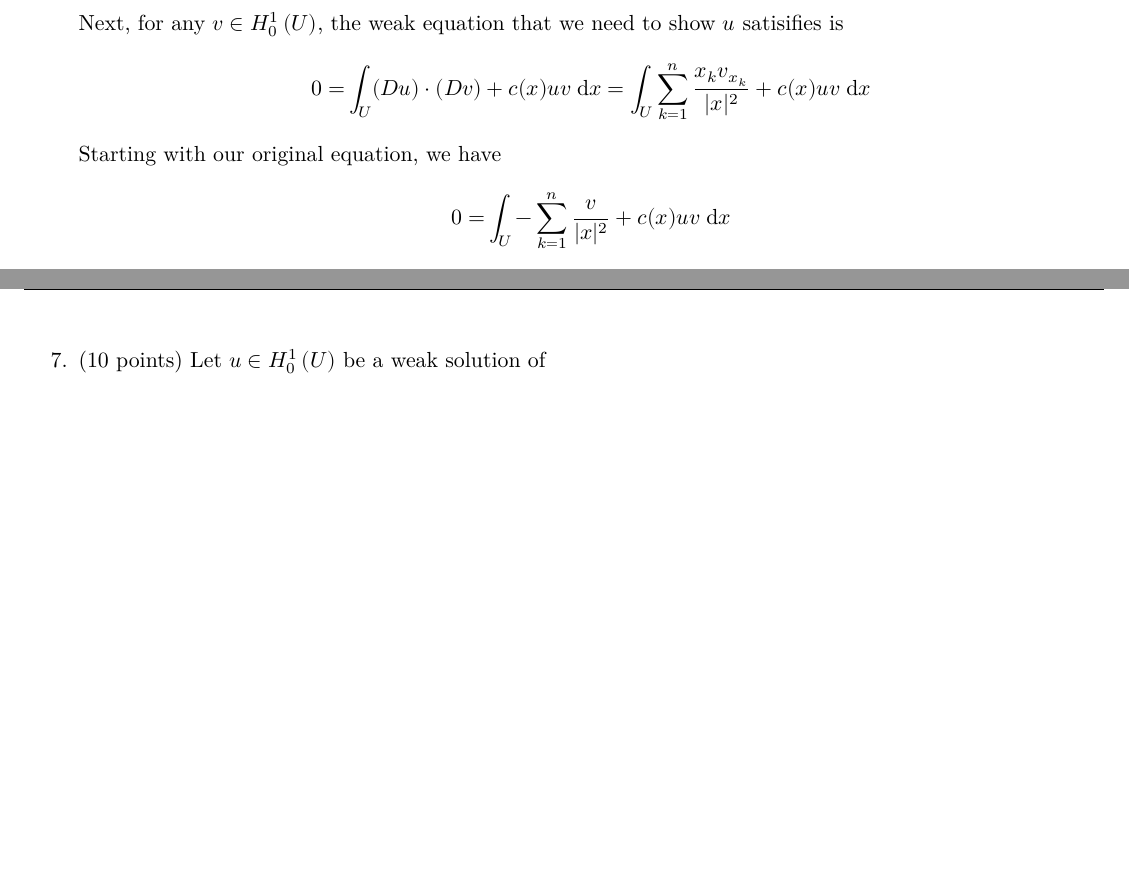
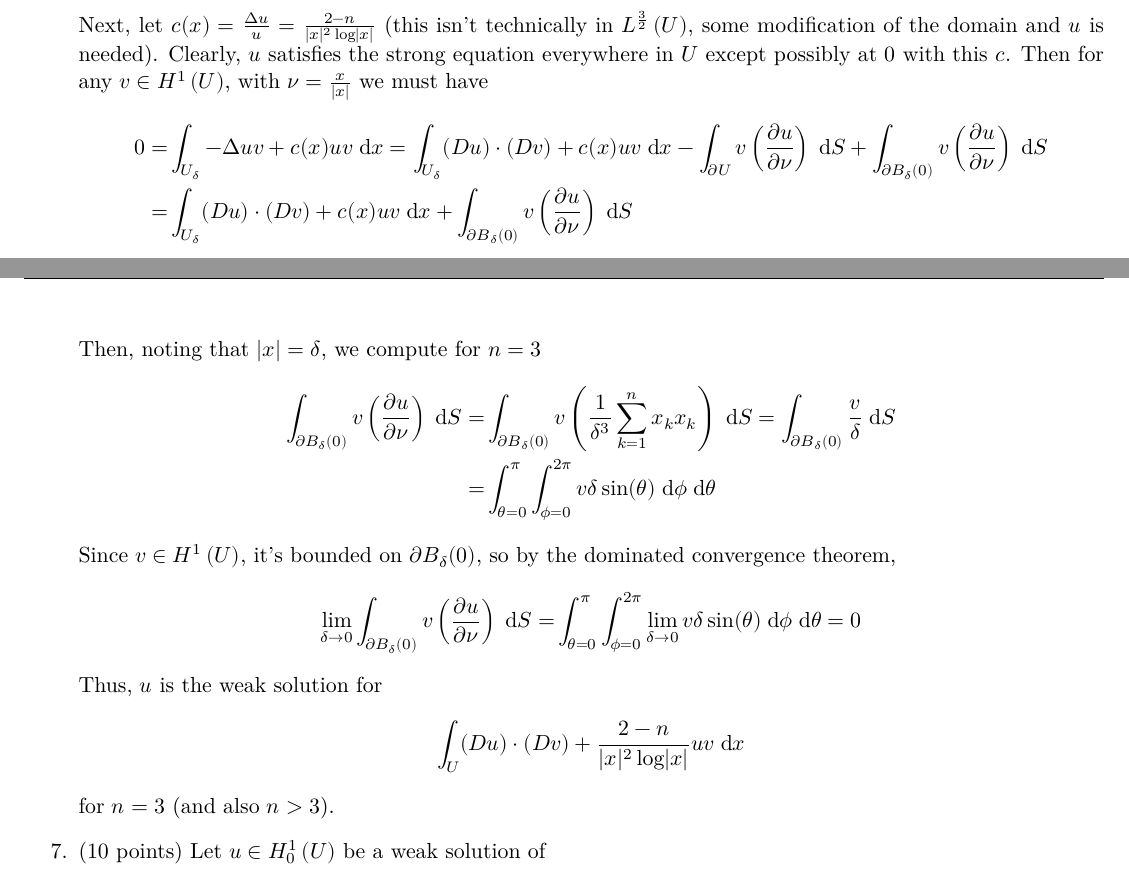
Before and after one commit to mfdeakin/pde_hw5, a LaTeX problem sheet (hw5.tex, which reads hw5-p6.tex): two parts of pages 6 and 7 of 7 before the commit and two parts of pages 5 and 6 of 6 after it, joined at a grey line, cut at the place of the change, the shorter picture padded with empty space. Compiled offline with XeLaTeX.

Commit message:
Writeup for problem 6

```diff
--- a/hw5-p6.tex
+++ b/hw5-p6.tex
@@ -25,13 +24,34 @@ Then we have $\hnormdom{u}{1} = 2 \frac{\bunitvolumedef}{n^2} + \frac{\bunitsurf
 Since this is finite, $u \in \sobolevhdom{1}$.
 We also note that $\limitto{x}{0} u = -\infty$, so $u$ is not bounded.
 
-Next, for any $v \in \sobolevhcsdom{1}$, the weak equation that we need to show $u$ satisifies is
+Next, let $c(x) = \frac{\Delta u}{u} = \frac{2 - n}{\lvert x \rvert^2 \log \lvert x \rvert}$
+(this isn't technically in $\lnfunc{\domain}{\frac{3}{2}}$, some modification of the domain and $u$ is needed).
+Clearly, $u$ satisfies the strong equation everywhere in $U$ except possibly at $0$ with this $c$.
+Then for any $v \in \sobolevhdom{1}$, with $\nu = \frac{x}{\lvert x \rvert}$ we must have
 \begin{align*}
-  0 = &\int_{\domain} (\grad u) \cdot (\grad v) + c(x) u v \dx
-    = \int_{\domain} \sum_{k = 1}^n \frac{x_k v_{x_k}}{\lvert x \rvert^2} + c(x) u v \dx
+  0 = &\int_{\domain_{\delta}} -\lapl u v + c(x) u v \dx
+     = \int_{\domain_{\delta}} (\grad u) \cdot (\grad v) + c(x) u v \dx
+       - \int_{\bndrydom} v \left( \pderiv{u}{\nu} \right) \dS
+       + \int_{\bndry{\ball{0}{\delta}}} v \left( \pderiv{u}{\nu} \right) \dS\\
+    = &\int_{\domain_{\delta}} (\grad u) \cdot (\grad v) + c(x) u v \dx
+       + \int_{\bndry{\ball{0}{\delta}}} v \left( \pderiv{u}{\nu} \right) \dS\\
 \end{align*}
-Starting with our original equation, we have
+Then, noting that $\lvert x \rvert = \delta$, we compute for $n = 3$
 \begin{align*}
-  0 = &\int_{\domain} -\sum_{k = 1}^n \frac{v}{\lvert x \rvert^2} + c(x) u v \dx
+  \int_{\bndry{\ball{0}{\delta}}} v \left( \pderiv{u}{\nu} \right) \dS
+    = &\int_{\bndry{\ball{0}{\delta}}} v \left( \frac{1}{\delta^3} \sum_{k = 1}^{n} x_k x_k \right) \dS
+     = \int_{\bndry{\ball{0}{\delta}}} \frac{v}{\delta} \dS\\
+    = &\int_{\theta = 0}^{\pi} \int_{\phi = 0}^{2 \pi} v \delta \sin(\theta) \dd{\phi} \dd{\theta}
 \end{align*}
-\newpage
+Since $v \in \sobolevhdom{1}$, it's bounded on $\bndry{\ball{0}{\delta}}$,
+so by the dominated convergence theorem,
+\begin{align*}
+  \limitto{\delta}{0} \int_{\bndry{\ball{0}{\delta}}} v \left( \pderiv{u}{\nu} \right) \dS =
+    &\int_{\theta = 0}^{\pi} \int_{\phi = 0}^{2 \pi} \limitto{\delta}{0} v \delta \sin(\theta) \dd{\phi} \dd{\theta}
+    = 0
+\end{align*}
+Thus, $u$ is the weak solution for
+\begin{align*}
+  \int_{\domain} (\grad u) \cdot (\grad v) + \frac{2 - n}{\lvert x \rvert^2 \log \lvert x \rvert}  u v \dx
+\end{align*}
+for $n = 3$ (and also $n > 3$).
```
Also changed, not shown: hw5-p6.tex (3 more changed lines).
